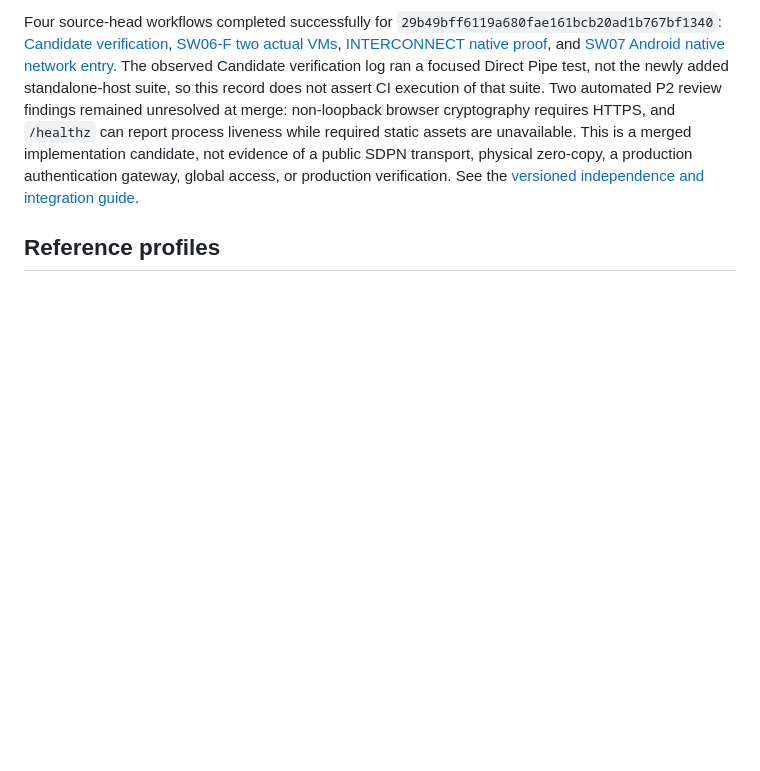
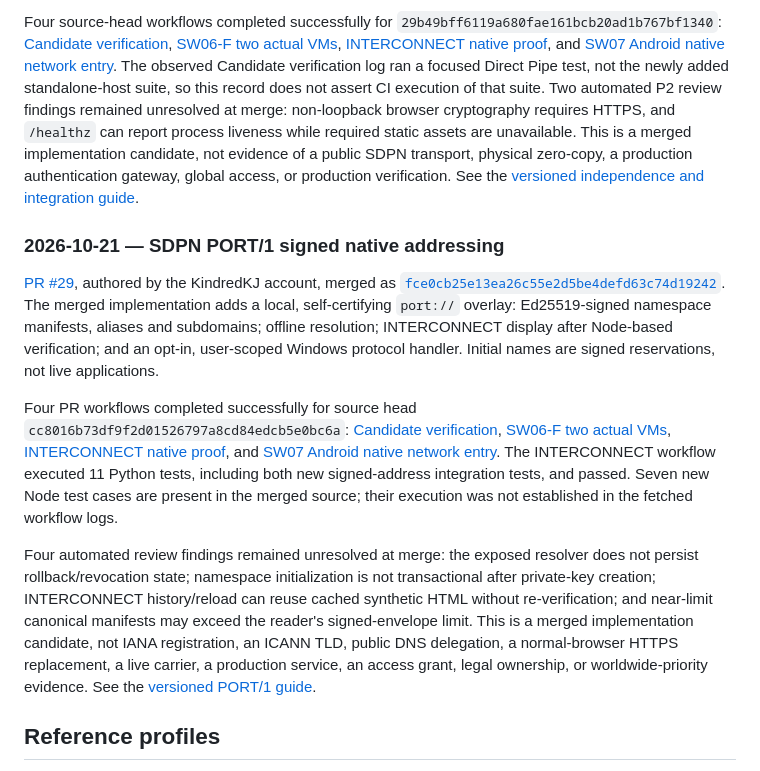
Before and after one commit to KindredKJ/kindred_labs, a Markdown page: presence/FOUNDER.md, the part around the change. Rendered like a GitHub page; blank space fills up the shorter version.

Commit message:
docs(presence): record SDPN PORT/1 merge evidence

```diff
--- a/presence/FOUNDER.md
+++ b/presence/FOUNDER.md
@@ -43,6 +43,15 @@ The [source-head CI workflow](https://github.com/KindredKJ/NTSA-X/actions/runs/3
 
 Four source-head workflows completed successfully for `29b49bff6119a680fae161bcb20ad1b767bf1340`: [Candidate verification](https://github.com/KindredKJ/strata-data-port-network/actions/runs/39721703840), [SW06-F two actual VMs](https://github.com/KindredKJ/strata-data-port-network/actions/runs/39721703953), [INTERCONNECT native proof](https://github.com/KindredKJ/strata-data-port-network/actions/runs/39721703909), and [SW07 Android native network entry](https://github.com/KindredKJ/strata-data-port-network/actions/runs/39721703884). The observed Candidate verification log ran a focused Direct Pipe test, not the newly added standalone-host suite, so this record does not assert CI execution of that suite. Two automated P2 review findings remained unresolved at merge: non-loopback browser cryptography requires HTTPS, and `/healthz` can report process liveness while required static assets are unavailable. This is a merged implementation candidate, not evidence of a public SDPN transport, physical zero-copy, a production authentication gateway, global access, or production verification. See the [versioned independence and integration guide](https://github.com/KindredKJ/strata-data-port-network/blob/66a7610f324ad56bf84b674f7e3f502a744a7532/docs/STANDALONE-INDEPENDENCE-AND-INTEGRATION.md).
 
+
+### 2026-10-21 — SDPN PORT/1 signed native addressing
+
+[PR #29](https://github.com/KindredKJ/strata-data-port-network/pull/29), authored by the KindredKJ account, merged as [`fce0cb25e13ea26c55e2d5be4defd63c74d19242`](https://github.com/KindredKJ/strata-data-port-network/commit/fce0cb25e13ea26c55e2d5be4defd63c74d19242). The merged implementation adds a local, self-certifying `port://` overlay: Ed25519-signed namespace manifests, aliases and subdomains; offline resolution; INTERCONNECT display after Node-based verification; and an opt-in, user-scoped Windows protocol handler. Initial names are signed reservations, not live applications.
+
+Four PR workflows completed successfully for source head `cc8016b73df9f2d01526797a8cd84edcb5e0bc6a`: [Candidate verification](https://github.com/KindredKJ/strata-data-port-network/actions/runs/39723704539), [SW06-F two actual VMs](https://github.com/KindredKJ/strata-data-port-network/actions/runs/39723704534), [INTERCONNECT native proof](https://github.com/KindredKJ/strata-data-port-network/actions/runs/39723704551), and [SW07 Android native network entry](https://github.com/KindredKJ/strata-data-port-network/actions/runs/39723704623). The INTERCONNECT workflow executed 11 Python tests, including both new signed-address integration tests, and passed. Seven new Node test cases are present in the merged source; their execution was not established in the fetched workflow logs.
+
+Four automated review findings remained unresolved at merge: the exposed resolver does not persist rollback/revocation state; namespace initialization is not transactional after private-key creation; INTERCONNECT history/reload can reuse cached synthetic HTML without re-verification; and near-limit canonical manifests may exceed the reader's signed-envelope limit. This is a merged implementation candidate, not IANA registration, an ICANN TLD, public DNS delegation, a normal-browser HTTPS replacement, a live carrier, a production service, an access grant, legal ownership, or worldwide-priority evidence. See the [versioned PORT/1 guide](https://github.com/KindredKJ/strata-data-port-network/blob/fce0cb25e13ea26c55e2d5be4defd63c74d19242/docs/PORT-URI-AND-NATIVE-NAMES.md).
+
 ## Reference profiles
 
 - [GitHub — KindredKJ](https://github.com/KindredKJ)
```
